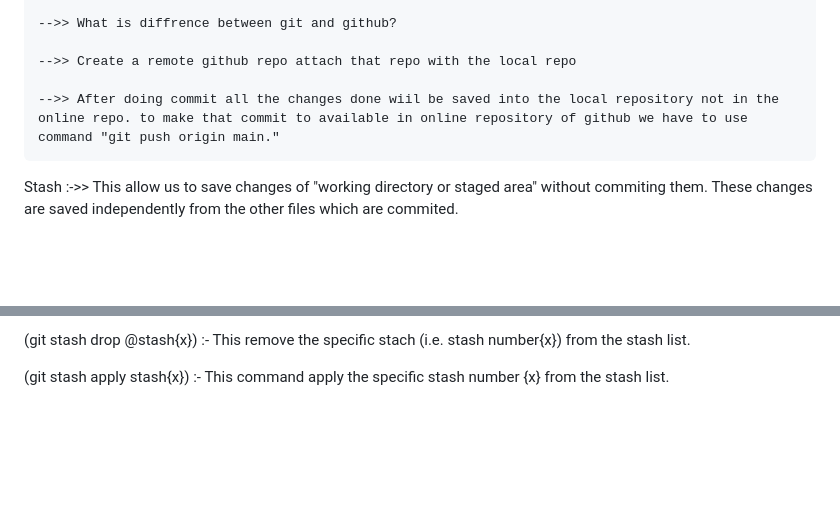
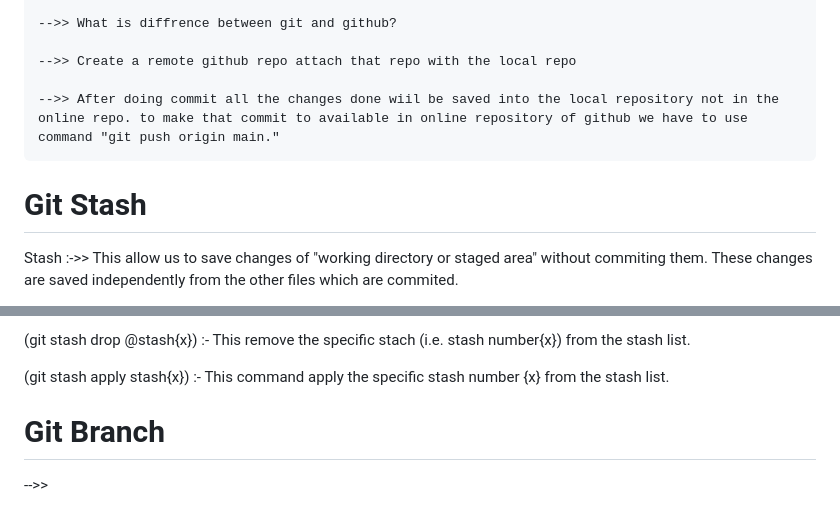
Before and after one commit to Rishabh2482/Learning-Git_pw, a Markdown page: git.md, 2 parts joined by grey strips. Rendered like a GitHub page; blank space fills up the shorter version.

Commit message:
Added Some Line

````diff
--- a/git.md
+++ b/git.md
@@ -34,6 +34,7 @@ Step-3->  Use command { git commit -m "add massage" }to commit and add massage t
 
 -->> After doing commit all the changes done wiil be saved into the local repository not in the online repo. to make that commit to available in online repository of github we have to use command "git push origin main."
 ```
+# Git Stash
 Stash :->>  This allow us to save changes of "working directory or staged area" without commiting them. These changes are saved independently from the other files which are commited.
 
 (git stash)  -->> This Command will stash the "changes of staging area and tracked files of working directory and not of untracked files of working directory".
@@ -55,3 +56,6 @@ Stash :->>  This allow us to save changes of "working directory or staged area"
 (git stash drop @stash{x}) :- This remove the specific stach (i.e. stash number{x}) from the stash list.
 
 (git stash apply stash{x}) :- This command apply the specific stash number {x} from the stash list.
+
+# Git Branch
+-->>
````
